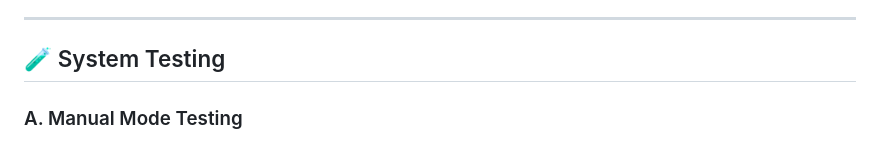
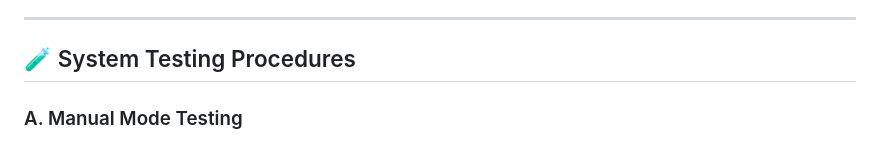
Before and after one commit to sanjaykumardk2006/EnergyMeter, a Markdown page: firmware/README.md, the part around the change. GitHub-like rendering.

Commit message:
comitted

```diff
--- a/firmware/README.md
+++ b/firmware/README.md
@@ -138,7 +138,7 @@ Perform these hardware checks before running the full system:
 
 ---
 
-## 🧪 System Testing
+## 🧪 System Testing Procedures
 
 ### A. Manual Mode Testing
 1. In the mobile app, toggle mode to **Manual Mode** (or confirm mode pill shows "MANUAL MODE").
```
